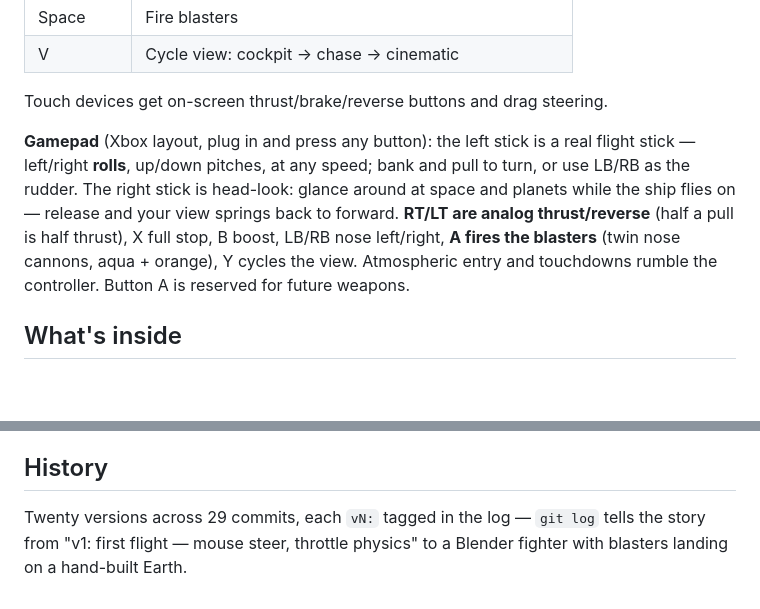
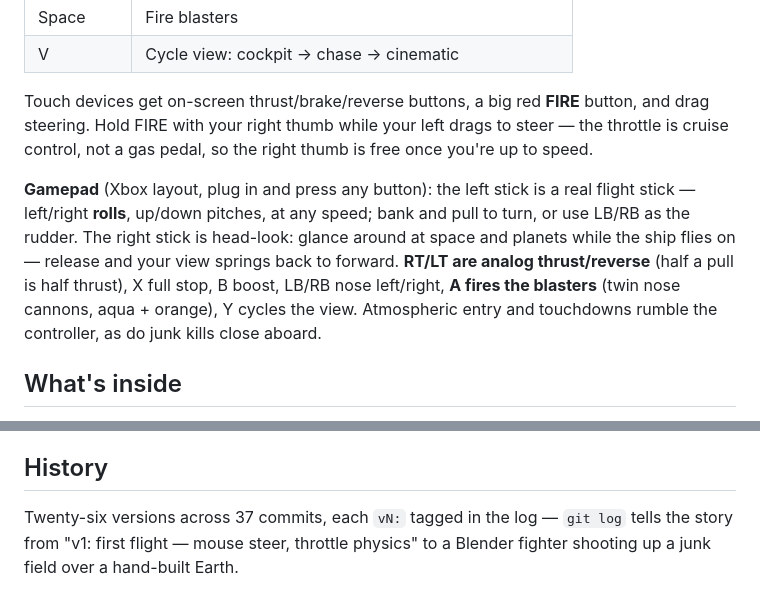
Before and after one commit to thumm110/SpaceSuck, a Markdown page: README.md, 2 parts joined by grey strips. GitHub-like rendering; blank space fills up the shorter version.

Commit message:
docs: README — touch FIRE button, and two stale claims
Documents the touch FIRE button from v26 and the thumb model that makes it
work. Also drops "Button A is reserved for future weapons", which had
contradicted the same paragraph's "A fires the blasters" since v20, and
corrects the version/commit count in History.

Co-Authored-By: Claude Opus 4.8 (1M context) <noreply@anthropic.com>

```diff
--- a/README.md
+++ b/README.md
@@ -24,7 +24,10 @@ when the page loads.
 | Space | Fire blasters |
 | V | Cycle view: cockpit → chase → cinematic |
 
-Touch devices get on-screen thrust/brake/reverse buttons and drag steering.
+Touch devices get on-screen thrust/brake/reverse buttons, a big red **FIRE**
+button, and drag steering. Hold FIRE with your right thumb while your left
+drags to steer — the throttle is cruise control, not a gas pedal, so the
+right thumb is free once you're up to speed.
 
 **Gamepad** (Xbox layout, plug in and press any button): the left stick is
 a real flight stick — left/right **rolls**, up/down pitches, at any speed;
@@ -35,8 +38,7 @@ thrust/reverse** (half a pull is half
 thrust), X full stop, B boost, LB/RB nose left/right, **A fires the
 blasters** (twin nose cannons, aqua + orange), Y cycles the view.
 Atmospheric entry
-and touchdowns rumble the controller. Button A is reserved for future
-weapons.
+and touchdowns rumble the controller, as do junk kills close aboard.
 
 ## What's inside
 
@@ -100,6 +102,6 @@ art, that's why: check the URL, not the model.
 
 ## History
 
-Twenty versions across 29 commits, each `vN:` tagged in the log — `git log`
+Twenty-six versions across 37 commits, each `vN:` tagged in the log — `git log`
 tells the story from "v1: first flight — mouse steer, throttle physics" to a
-Blender fighter with blasters landing on a hand-built Earth.
+Blender fighter shooting up a junk field over a hand-built Earth.
```
